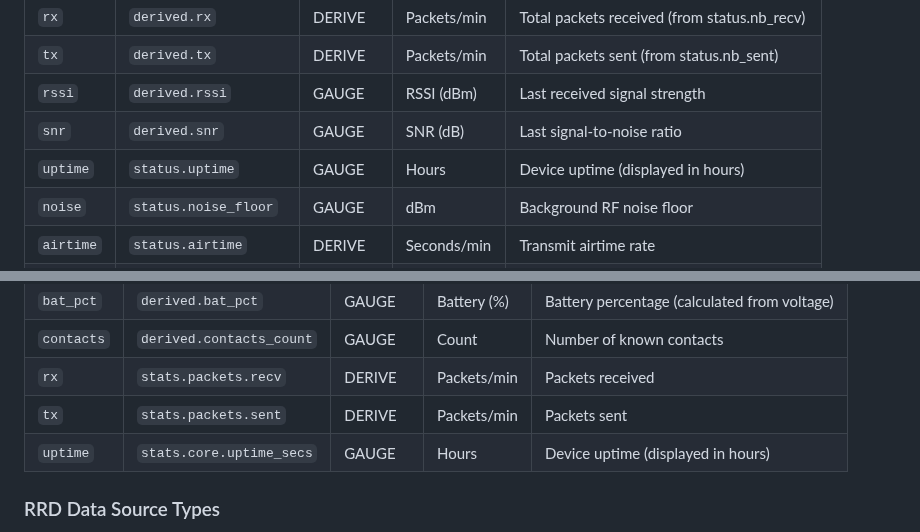
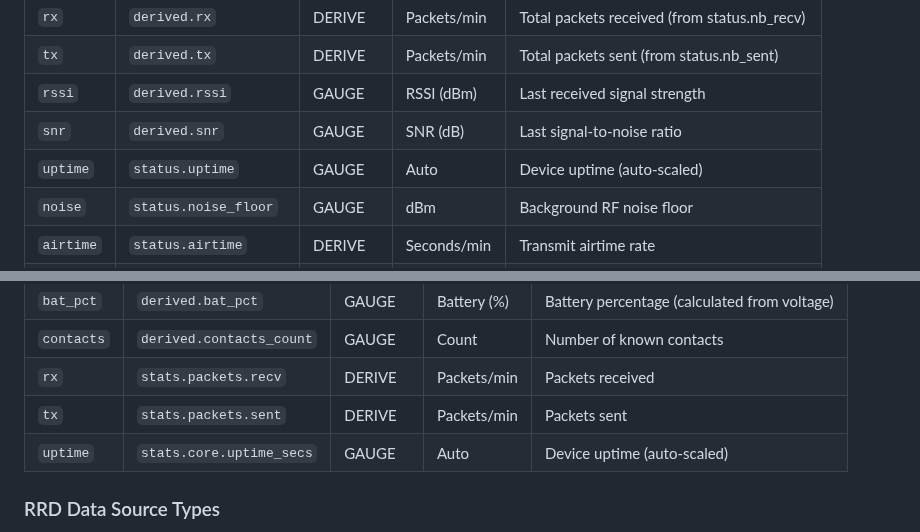
Before and after one commit to jorijn/meshcore-stats, a Markdown page: README.md, 2 parts joined by grey strips. Drawn GitHub-style.

```diff
--- a/README.md
+++ b/README.md
@@ -299,7 +299,7 @@ If repeater collection shows "cooldown active":
 | `tx` | `derived.tx` | DERIVE | Packets/min | Total packets sent (from status.nb_sent) |
 | `rssi` | `derived.rssi` | GAUGE | RSSI (dBm) | Last received signal strength |
 | `snr` | `derived.snr` | GAUGE | SNR (dB) | Last signal-to-noise ratio |
-| `uptime` | `status.uptime` | GAUGE | Hours | Device uptime (displayed in hours) |
+| `uptime` | `status.uptime` | GAUGE | Auto | Device uptime (auto-scaled) |
 | `noise` | `status.noise_floor` | GAUGE | dBm | Background RF noise floor |
 | `airtime` | `status.airtime` | DERIVE | Seconds/min | Transmit airtime rate |
 | `rx_air` | `status.rx_airtime` | DERIVE | Seconds/min | Receive airtime rate |
@@ -320,7 +320,7 @@ If repeater collection shows "cooldown active":
 | `contacts` | `derived.contacts_count` | GAUGE | Count | Number of known contacts |
 | `rx` | `stats.packets.recv` | DERIVE | Packets/min | Packets received |
 | `tx` | `stats.packets.sent` | DERIVE | Packets/min | Packets sent |
-| `uptime` | `stats.core.uptime_secs` | GAUGE | Hours | Device uptime (displayed in hours) |
+| `uptime` | `stats.core.uptime_secs` | GAUGE | Auto | Device uptime (auto-scaled) |
 
 ### RRD Data Source Types
 
```
Also changed, not shown: CLAUDE.md (+2 -2 lines).
